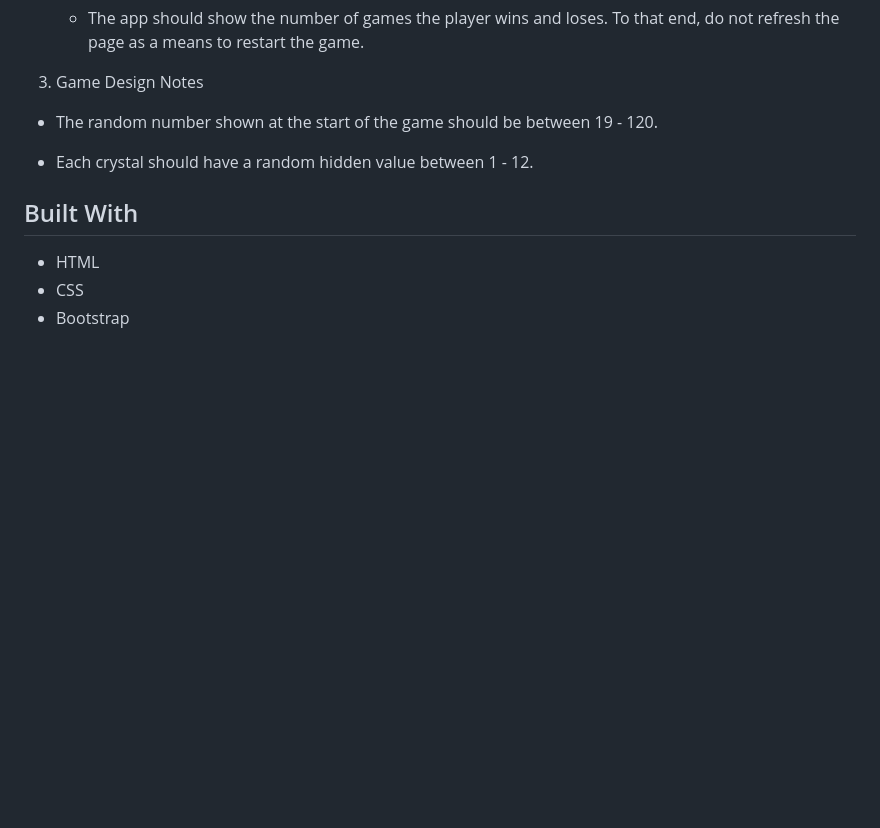
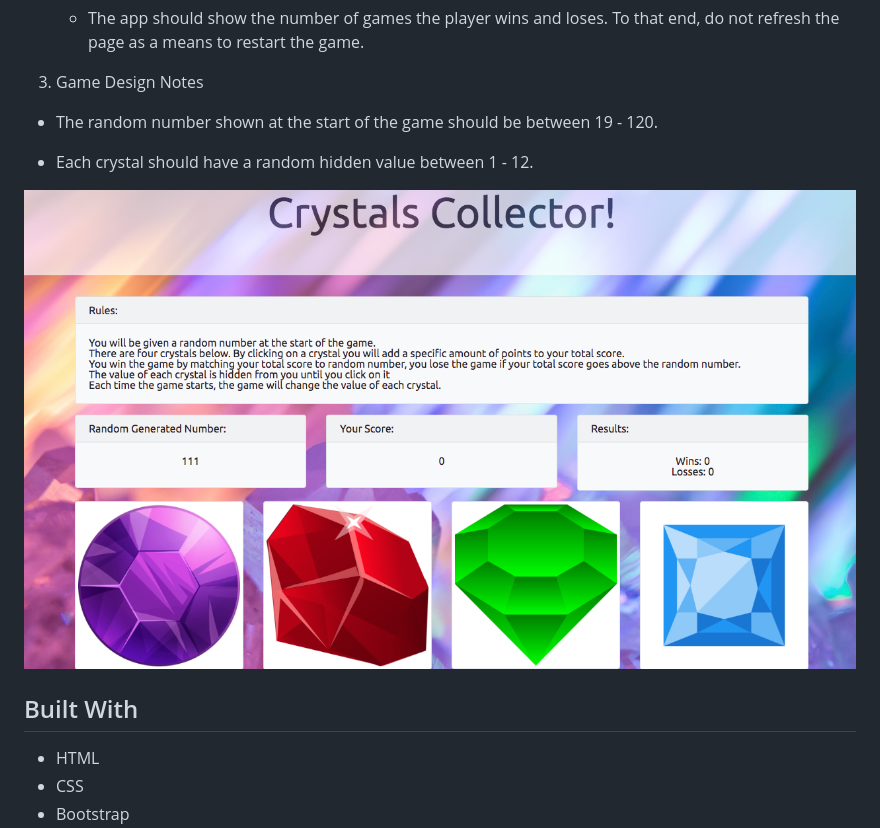
Before and after one commit to adavies312/unit-4-game, a Markdown page: README.md, the part around the change. Rendered like a GitHub page; pictures changed too: assets/images/crystal-collector.png (added); blank space fills up the shorter version.

```diff
--- a/README.md
+++ b/README.md
@@ -28,6 +28,9 @@
 
 * Each crystal should have a random hidden value between 1 - 12.
 
+![Crystals](/assets/images/crystal-collector.png)
+
+
 ## Built With
 * HTML
 * CSS
```
